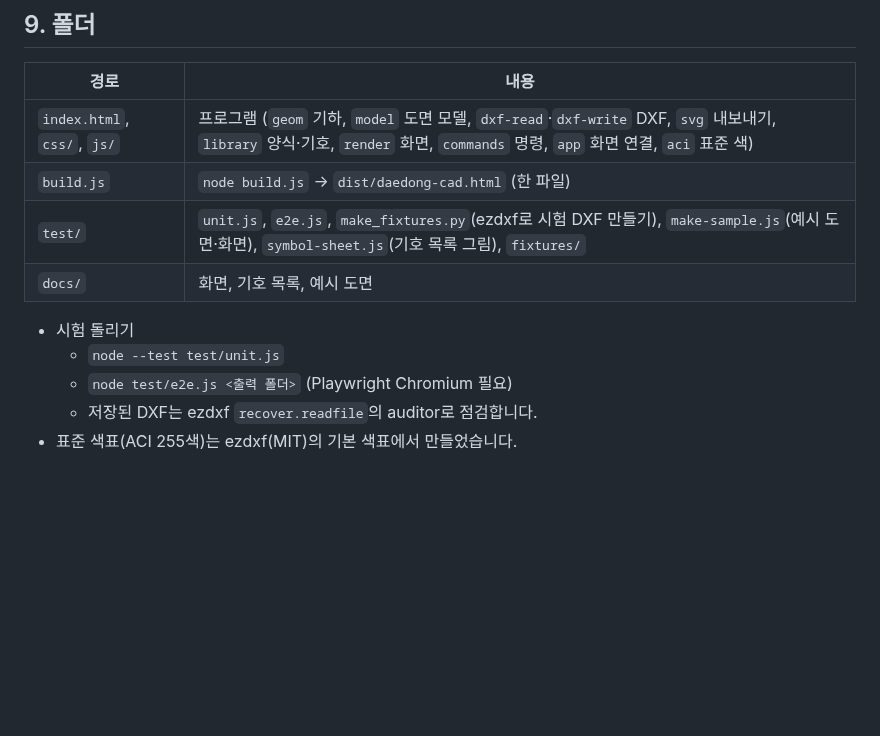
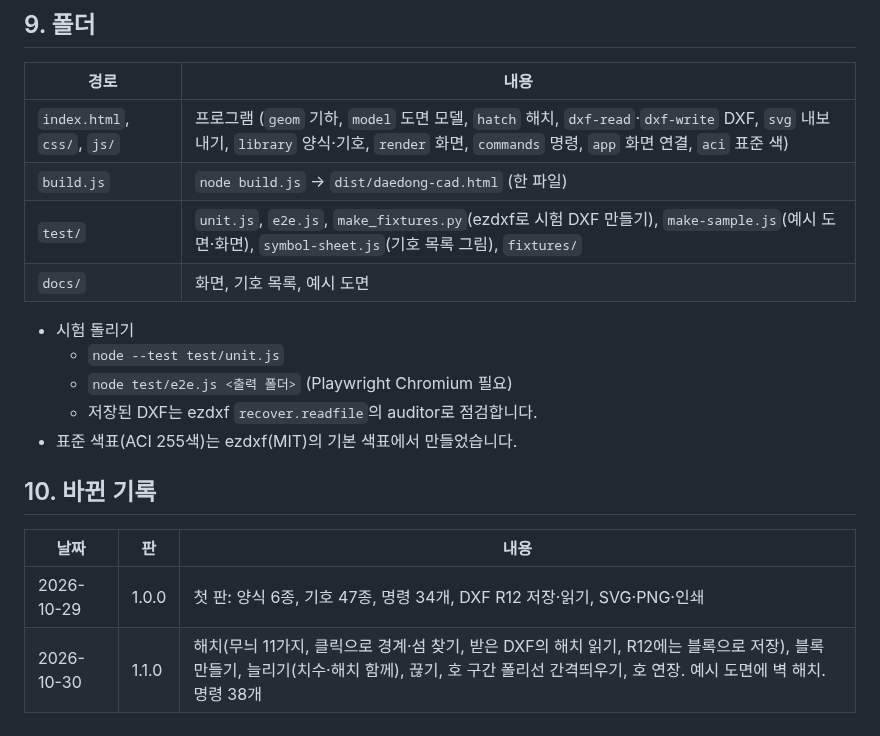
Before and after one commit to embrace0423-cmd/daedong-cad, a Markdown page: README.md, the part around one of its changes. Drawn GitHub-style; blank space fills up the shorter version.

```diff
--- a/README.md
+++ b/README.md
@@ -139,7 +151,7 @@
 
 | 경로 | 내용 |
 |---|---|
-| `index.html`, `css/`, `js/` | 프로그램 (`geom` 기하, `model` 도면 모델, `dxf-read`·`dxf-write` DXF, `svg` 내보내기, `library` 양식·기호, `render` 화면, `commands` 명령, `app` 화면 연결, `aci` 표준 색) |
+| `index.html`, `css/`, `js/` | 프로그램 (`geom` 기하, `model` 도면 모델, `hatch` 해치, `dxf-read`·`dxf-write` DXF, `svg` 내보내기, `library` 양식·기호, `render` 화면, `commands` 명령, `app` 화면 연결, `aci` 표준 색) |
 | `build.js` | `node build.js` → `dist/daedong-cad.html` (한 파일) |
 | `test/` | `unit.js`, `e2e.js`, `make_fixtures.py`(ezdxf로 시험 DXF 만들기), `make-sample.js`(예시 도면·화면), `symbol-sheet.js`(기호 목록 그림), `fixtures/` |
 | `docs/` | 화면, 기호 목록, 예시 도면 |
@@ -149,3 +161,10 @@
   - `node test/e2e.js <출력 폴더>` (Playwright Chromium 필요)
   - 저장된 DXF는 ezdxf `recover.readfile`의 auditor로 점검합니다.
 - 표준 색표(ACI 255색)는 ezdxf(MIT)의 기본 색표에서 만들었습니다.
+
+## 10. 바뀐 기록
+
+| 날짜 | 판 | 내용 |
+|---|---|---|
+| 2026-10-29 | 1.0.0 | 첫 판: 양식 6종, 기호 47종, 명령 34개, DXF R12 저장·읽기, SVG·PNG·인쇄 |
+| 2026-10-30 | 1.1.0 | 해치(무늬 11가지, 클릭으로 경계·섬 찾기, 받은 DXF의 해치 읽기, R12에는 블록으로 저장), 블록 만들기, 늘리기(치수·해치 함께), 끊기, 호 구간 폴리선 간격띄우기, 호 연장. 예시 도면에 벽 해치. 명령 38개 |
```
Also changed, not shown: other parts of README.md (+25 -13 lines), docs/screenshot.png, 17 other files.
